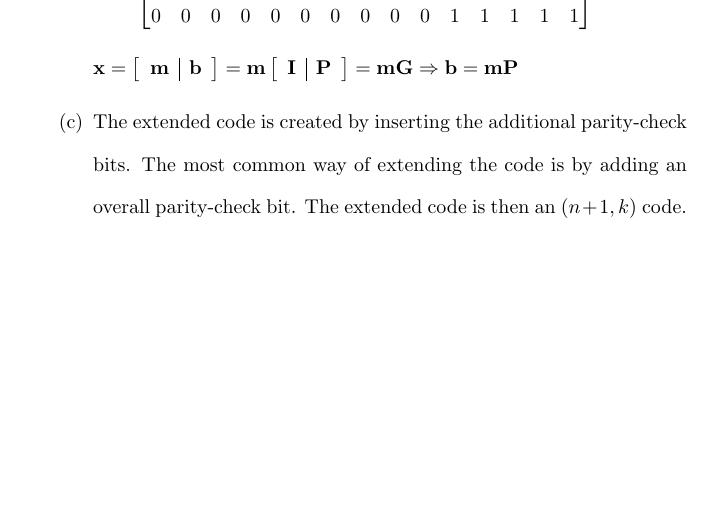
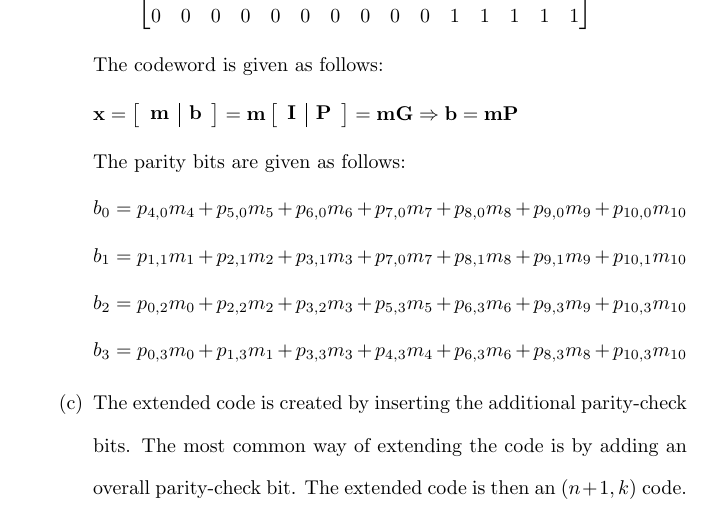
Before and after one commit to osowatzke/ECE_638, a LaTeX document (Final/Final_Sowatzke.tex): part of page 4 of 6 before the commit and part of page 4 of 7 after it, cut so that both start at the same text, the shorter picture padded with empty space. Compiled offline with pdfLaTeX.

Commit message:
Solving for parity bits

```diff
--- a/Final/Final_Sowatzke.tex
+++ b/Final/Final_Sowatzke.tex
@@ -142,6 +142,8 @@
 				\end{bmatrix}
 			\end{equation*}
 
+			The codeword is given as follows:
+
 			\begin{equation*}
 				\mathbf{x} = \begin{bmatrix}{\begin{array}{c|c}
 					\mathbf{m} & \mathbf{b}
@@ -151,6 +153,24 @@
 					\end{array}
 				\end{bmatrix} = \mathbf{mG}
 				\Rightarrow \mathbf{b} = \mathbf{mP}
+			\end{equation*}
+
+			The parity bits are given as follows:
+
+			\begin{equation*}
+				b_0 = p_{4,0}m_{4} + p_{5,0}m_{5} + p_{6,0}m_{6} + p_{7,0}m_{7} + p_{8,0}m_{8} + p_{9,0}m_{9} + p_{10,0}m_{10}
+			\end{equation*}
+
+			\begin{equation*}
+				b_1 = p_{1,1}m_{1} + p_{2,1}m_{2} + p_{3,1}m_{3} + p_{7,0}m_{7} + p_{8,1}m_{8} + p_{9,1}m_{9} + p_{10,1}m_{10}
+			\end{equation*}
+
+			\begin{equation*}
+				b_2 = p_{0,2}m_{0} + p_{2,2}m_{2} + p_{3,2}m_{3} + p_{5,3}m_{5} + p_{6,3}m_{6} + p_{9,3}m_{9} + p_{10,3}m_{10}
+			\end{equation*}
+
+			\begin{equation*}
+				b_3 = p_{0,3}m_{0} + p_{1,3}m_{1} + p_{3,3}m_{3} + p_{4,3}m_{4} + p_{6,3}m_{6} + p_{8,3}m_{8} + p_{10,3}m_{10}
 			\end{equation*}
 
 			\item The extended code is created by inserting the additional parity-check bits. The most common way of extending the code is by adding an overall parity-check bit. The extended code is then an $(n+1,k)$ code. Determine the bipartite (Tanner) graph of $\mathbf{H}$-matrix of extended code obtained from the original $\mathbf{H}$-matrix above.
```
